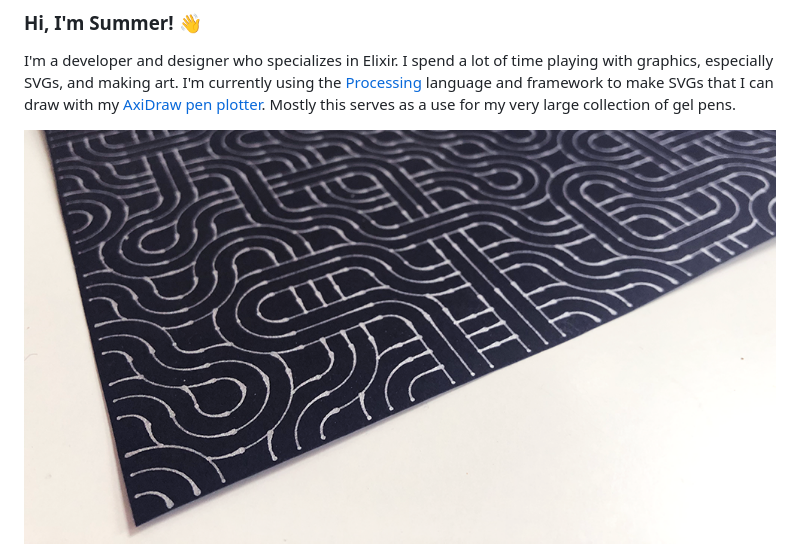
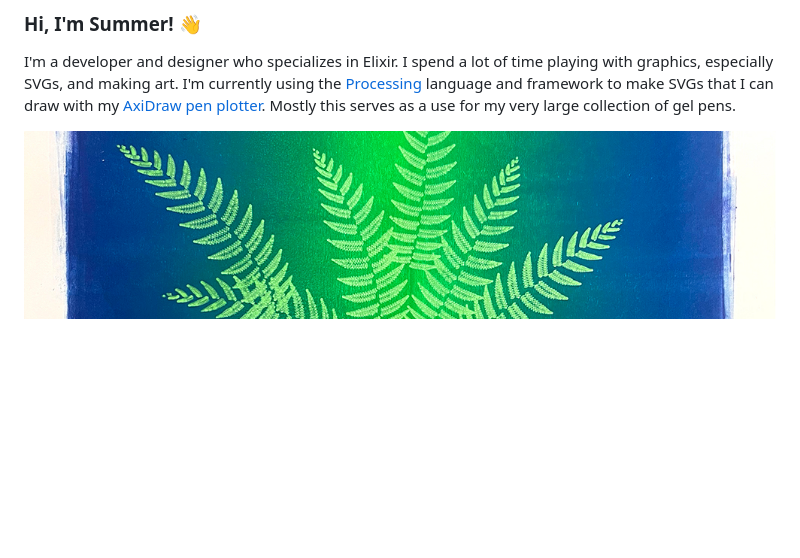
Before and after one commit to summasmiff/summasmiff, a Markdown page: README.md, the part around the change. GitHub-like rendering; pictures changed too: img/fern.jpg (added); blank space fills up the shorter version.

Commit message:
add new img

```diff
--- a/README.md
+++ b/README.md
@@ -2,4 +2,4 @@
 
 I'm a developer and designer who specializes in Elixir. I spend a lot of time playing with graphics, especially SVGs, and making art. I'm currently using the [Processing](https://processing.org/) language and framework to make SVGs that I can draw with my [AxiDraw pen plotter](https://shop.evilmadscientist.com/productsmenu/846). Mostly this serves as a use for my very large collection of gel pens.
 
-<img src="/img/truchet_print.png">
+<img src="/img/fern.jpg" alt="3d fern">
```
